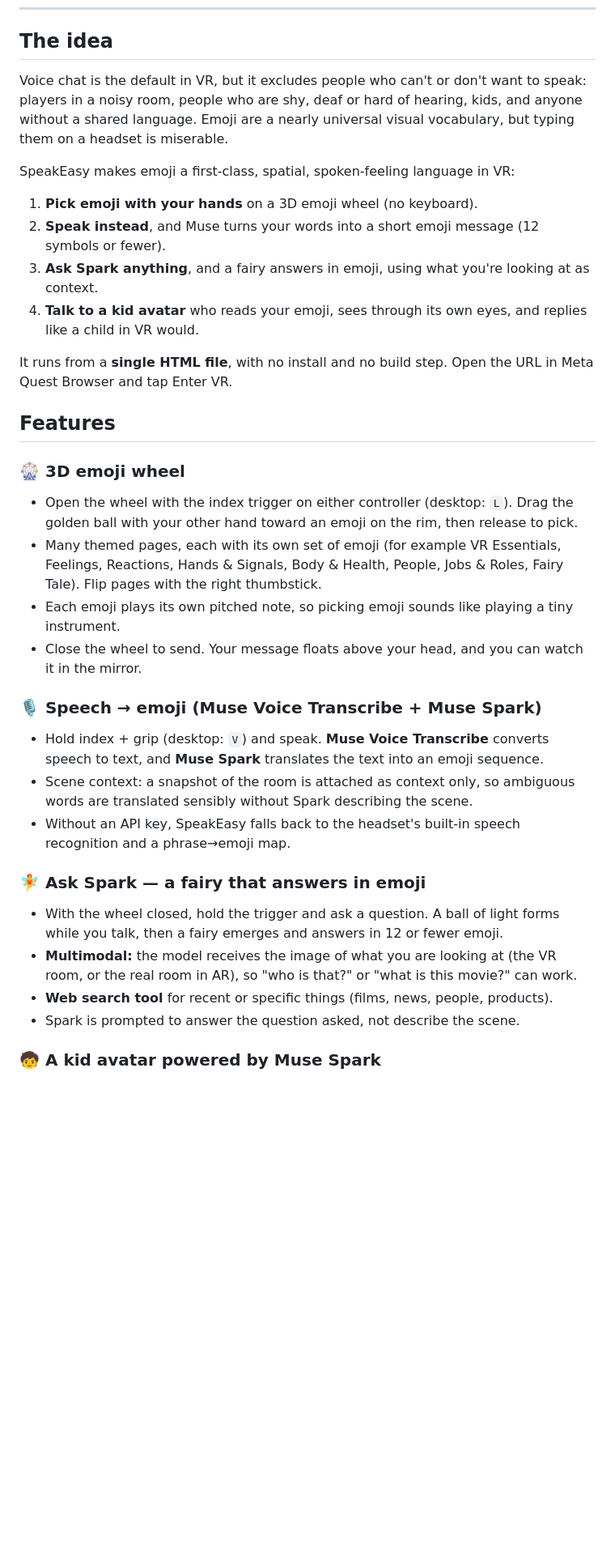
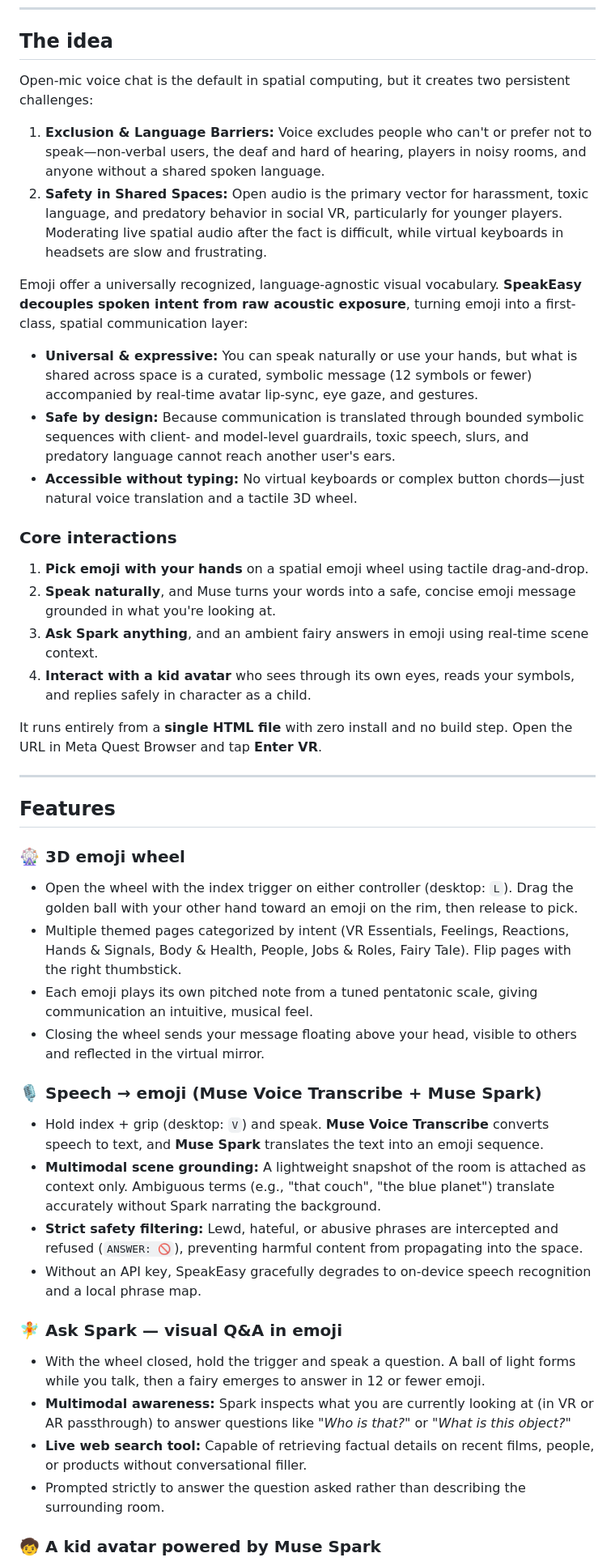
Before and after one commit to TheGoldenButton/MEDM, a Markdown page: readme.md, the part around one of its changes. Shown at 81% size. GitHub-like rendering; blank space fills up the shorter version.

```diff
--- a/readme.md
+++ b/readme.md
@@ -16,34 +16,45 @@
 
 ## The idea
 
-Voice chat is the default in VR, but it excludes people who can't or don't want to speak: players in a noisy room, people who are shy, deaf or hard of hearing, kids, and anyone without a shared language. Emoji are a nearly universal visual vocabulary, but typing them on a headset is miserable.
+Open-mic voice chat is the default in spatial computing, but it creates two persistent challenges:
 
-SpeakEasy makes emoji a first-class, spatial, spoken-feeling language in VR:
+1. **Exclusion & Language Barriers:** Voice excludes people who can't or prefer not to speak—non-verbal users, the deaf and hard of hearing, players in noisy rooms, and anyone without a shared spoken language.
+2. **Safety in Shared Spaces:** Open audio is the primary vector for harassment, toxic language, and predatory behavior in social VR, particularly for younger players. Moderating live spatial audio after the fact is difficult, while virtual keyboards in headsets are slow and frustrating.
 
-1. **Pick emoji with your hands** on a 3D emoji wheel (no keyboard).
-2. **Speak instead**, and Muse turns your words into a short emoji message (12 symbols or fewer).
-3. **Ask Spark anything**, and a fairy answers in emoji, using what you're looking at as context.
-4. **Talk to a kid avatar** who reads your emoji, sees through its own eyes, and replies like a child in VR would.
+Emoji offer a universally recognized, language-agnostic visual vocabulary. **SpeakEasy decouples spoken intent from raw acoustic exposure**, turning emoji into a first-class, spatial communication layer:
 
-It runs from a **single HTML file**, with no install and no build step. Open the URL in Meta Quest Browser and tap Enter VR.
+- **Universal & expressive:** You can speak naturally or use your hands, but what is shared across space is a curated, symbolic message (12 symbols or fewer) accompanied by real-time avatar lip-sync, eye gaze, and gestures.
+- **Safe by design:** Because communication is translated through bounded symbolic sequences with client- and model-level guardrails, toxic speech, slurs, and predatory language cannot reach another user's ears.
+- **Accessible without typing:** No virtual keyboards or complex button chords—just natural voice translation and a tactile 3D wheel.
+
+### Core interactions
+1. **Pick emoji with your hands** on a spatial emoji wheel using tactile drag-and-drop.
+2. **Speak naturally**, and Muse turns your words into a safe, concise emoji message grounded in what you're looking at.
+3. **Ask Spark anything**, and an ambient fairy answers in emoji using real-time scene context.
+4. **Interact with a kid avatar** who sees through its own eyes, reads your symbols, and replies safely in character as a child.
+
+It runs entirely from a **single HTML file** with zero install and no build step. Open the URL in Meta Quest Browser and tap **Enter VR**.
+
+---
 
 ## Features
 
 ### 🎡 3D emoji wheel
 - Open the wheel with the index trigger on either controller (desktop: `L`). Drag the golden ball with your other hand toward an emoji on the rim, then release to pick.
-- Many themed pages, each with its own set of emoji (for example VR Essentials, Feelings, Reactions, Hands & Signals, Body & Health, People, Jobs & Roles, Fairy Tale). Flip pages with the right thumbstick.
-- Each emoji plays its own pitched note, so picking emoji sounds like playing a tiny instrument.
-- Close the wheel to send. Your message floats above your head, and you can watch it in the mirror.
+- Multiple themed pages categorized by intent (VR Essentials, Feelings, Reactions, Hands & Signals, Body & Health, People, Jobs & Roles, Fairy Tale). Flip pages with the right thumbstick.
+- Each emoji plays its own pitched note from a tuned pentatonic scale, giving communication an intuitive, musical feel.
+- Closing the wheel sends your message floating above your head, visible to others and reflected in the virtual mirror.
 
 ### 🎙️ Speech → emoji (Muse Voice Transcribe + Muse Spark)
 - Hold index + grip (desktop: `V`) and speak. **Muse Voice Transcribe** converts speech to text, and **Muse Spark** translates the text into an emoji sequence.
-- Scene context: a snapshot of the room is attached as context only, so ambiguous words are translated sensibly without Spark describing the scene.
-- Without an API key, SpeakEasy falls back to the headset's built-in speech recognition and a phrase→emoji map.
+- **Multimodal scene grounding:** A lightweight snapshot of the room is attached as context only. Ambiguous terms (e.g., "that couch", "the blue planet") translate accurately without Spark narrating the background.
+- **Strict safety filtering:** Lewd, hateful, or abusive phrases are intercepted and refused (`ANSWER: 🚫`), preventing harmful content from propagating into the space.
+- Without an API key, SpeakEasy gracefully degrades to on-device speech recognition and a local phrase map.
 
-### 🧚 Ask Spark — a fairy that answers in emoji
-- With the wheel closed, hold the trigger and ask a question. A ball of light forms while you talk, then a fairy emerges and answers in 12 or fewer emoji.
-- **Multimodal:** the model receives the image of what you are looking at (the VR room, or the real room in AR), so "who is that?" or "what is this movie?" can work.
-- **Web search tool** for recent or specific things (films, news, people, products).
-- Spark is prompted to answer the question asked, not describe the scene.
+### 🧚 Ask Spark — visual Q&A in emoji
+- With the wheel closed, hold the trigger and speak a question. A ball of light forms while you talk, then a fairy emerges to answer in 12 or fewer emoji.
+- **Multimodal awareness:** Spark inspects what you are currently looking at (in VR or AR passthrough) to answer questions like *"Who is that?"* or *"What is this object?"*
+- **Live web search tool:** Capable of retrieving factual details on recent films, people, or products without conversational filler.
+- Prompted strictly to answer the question asked rather than describing the surrounding room.
 
 ### 🧒 A kid avatar powered by Muse Spark
```
Also changed, not shown: other parts of readme.md (+84 -83 lines).
